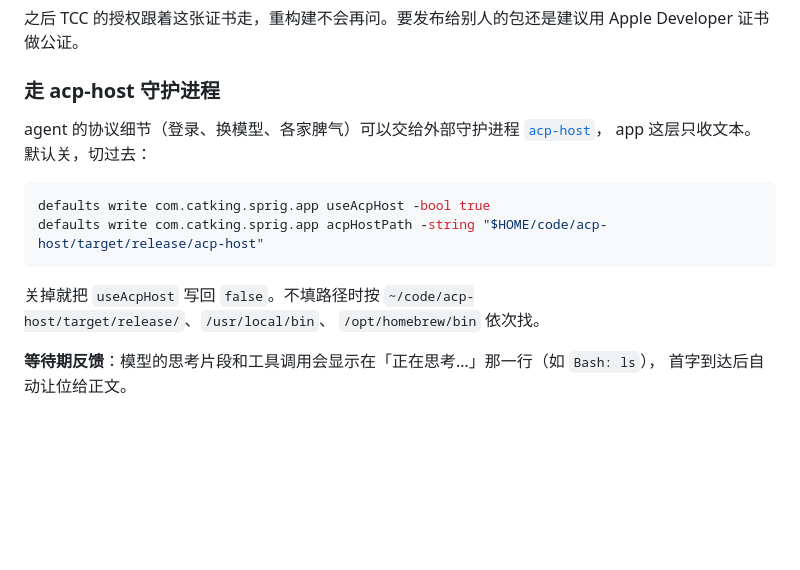
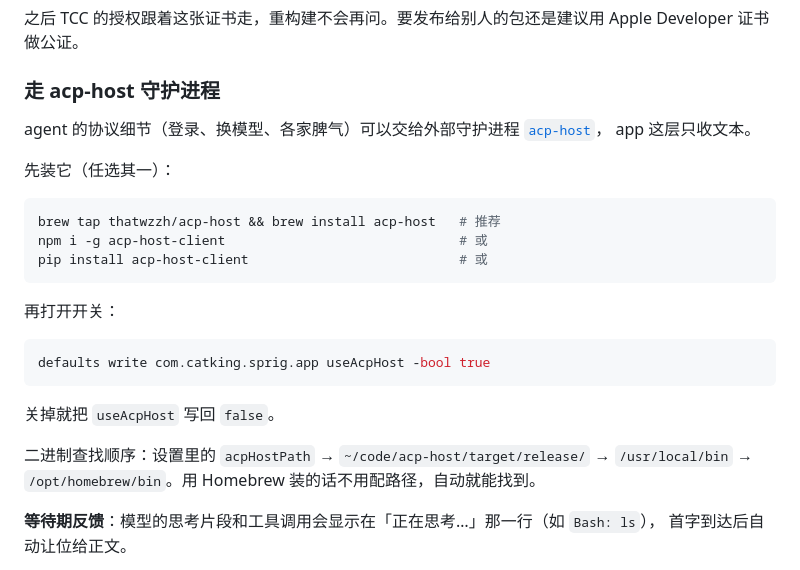
Before and after one commit to thatwzzh/sprig, a Markdown page: README.md, the part around the change. GitHub-like rendering; blank space fills up the shorter version.

Commit message:
docs: acp-host 安装方式改成 brew/npm/pip，说明自动探测路径

````diff
--- a/README.md
+++ b/README.md
@@ -336,15 +336,26 @@ SPRIG_SIGN_IDENTITY="Sprig Dev" ./scripts/make-app.sh
 ### 走 acp-host 守护进程
 
 agent 的协议细节（登录、换模型、各家脾气）可以交给外部守护进程 [`acp-host`](https://github.com/thatwzzh/acp-host)，
-app 这层只收文本。默认关，切过去：
+app 这层只收文本。
+
+先装它（任选其一）：
+
+```bash
+brew tap thatwzzh/acp-host && brew install acp-host   # 推荐
+npm i -g acp-host-client                              # 或
+pip install acp-host-client                           # 或
+```
+
+再打开开关：
 
 ```bash
 defaults write com.catking.sprig.app useAcpHost -bool true
-defaults write com.catking.sprig.app acpHostPath -string "$HOME/code/acp-host/target/release/acp-host"
 ```
 
-关掉就把 `useAcpHost` 写回 `false`。不填路径时按 `~/code/acp-host/target/release/`、`/usr/local/bin`、
-`/opt/homebrew/bin` 依次找。
+关掉就把 `useAcpHost` 写回 `false`。
+
+二进制查找顺序：设置里的 `acpHostPath` → `~/code/acp-host/target/release/` → `/usr/local/bin` →
+`/opt/homebrew/bin`。用 Homebrew 装的话不用配路径，自动就能找到。
 
 **等待期反馈**：模型的思考片段和工具调用会显示在「正在思考…」那一行（如 `Bash: ls`），
 首字到达后自动让位给正文。
````
